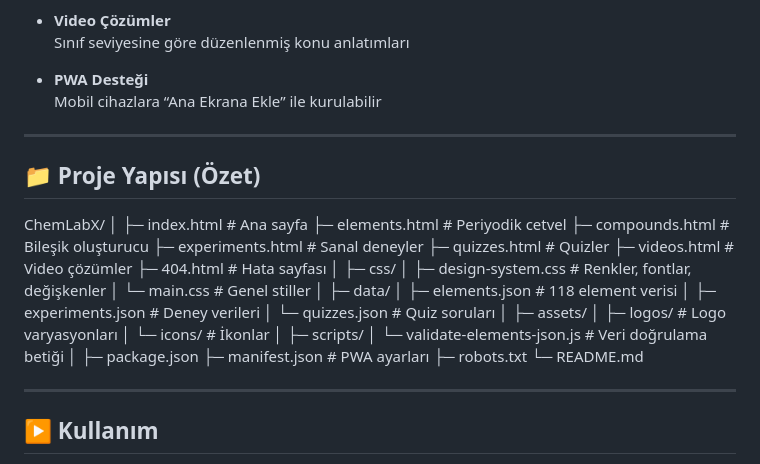
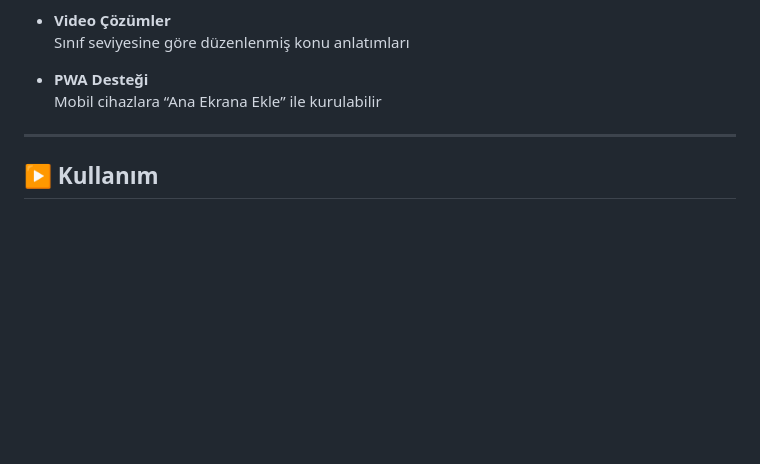
Before and after one commit to CalpDnc/ChemLabX, a Markdown page: README.md, the part around the change. Drawn GitHub-style; blank space fills up the shorter version.

Commit message:
Remove second project structure section from README
Removed project structure overview from README.

```diff
--- a/README.md
+++ b/README.md
@@ -182,44 +182,6 @@ sürdürülebilir bir dijital öğrenme aracı olmayı hedeflemektedir.
 
 ---
 
-## 📁 Proje Yapısı (Özet)
-
-
-
-ChemLabX/
-│
-├─ index.html # Ana sayfa
-├─ elements.html # Periyodik cetvel
-├─ compounds.html # Bileşik oluşturucu
-├─ experiments.html # Sanal deneyler
-├─ quizzes.html # Quizler
-├─ videos.html # Video çözümler
-├─ 404.html # Hata sayfası
-│
-├─ css/
-│ ├─ design-system.css # Renkler, fontlar, değişkenler
-│ └─ main.css # Genel stiller
-│
-├─ data/
-│ ├─ elements.json # 118 element verisi
-│ ├─ experiments.json # Deney verileri
-│ └─ quizzes.json # Quiz soruları
-│
-├─ assets/
-│ ├─ logos/ # Logo varyasyonları
-│ └─ icons/ # İkonlar
-│
-├─ scripts/
-│ └─ validate-elements-json.js # Veri doğrulama betiği
-│
-├─ package.json
-├─ manifest.json # PWA ayarları
-├─ robots.txt
-└─ README.md
-
-
----
-
 ## ▶️ Kullanım
 
 Bu proje **GitHub Pages** üzerinden yayınlanmaktadır.
```
